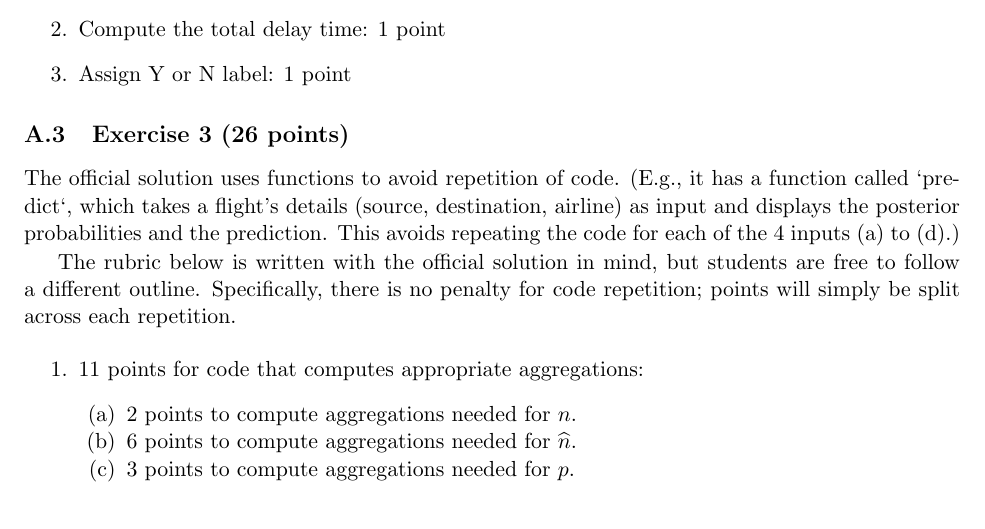
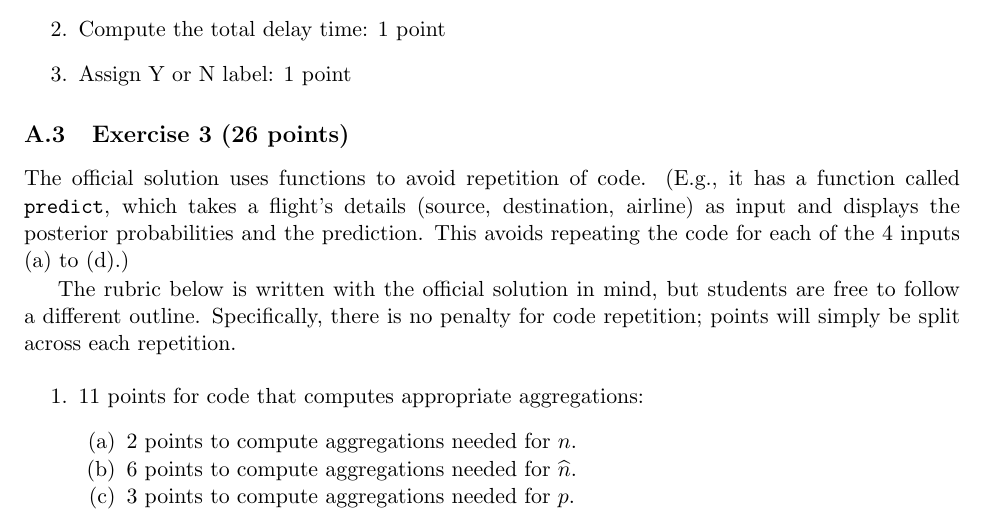
Before and after one commit to sharmaeklavya2/IE300-lab, a LaTeX document (src/case-studies/2-flight-delay.tex): part of page 6 of 7, cut so that both start at the same text. Compiled offline with pdfLaTeX.

Commit message:
2-flight-delay: rubric: fix formatting bug

```diff
--- a/src/case-studies/2-flight-delay.tex
+++ b/src/case-studies/2-flight-delay.tex
@@ -317,7 +317,7 @@ For programming problems, students must submit both the code and the output.
 \subsection{Exercise 3 (26 points)}
 
 The official solution uses functions to avoid repetition of code.
-(E.g., it has a function called `predict`, which takes
+(E.g., it has a function called \texttt{predict}, which takes
 a flight's details (source, destination, airline) as input
 and displays the posterior probabilities and the prediction.
 This avoids repeating the code for each of the 4 inputs (a) to (d).)
```
